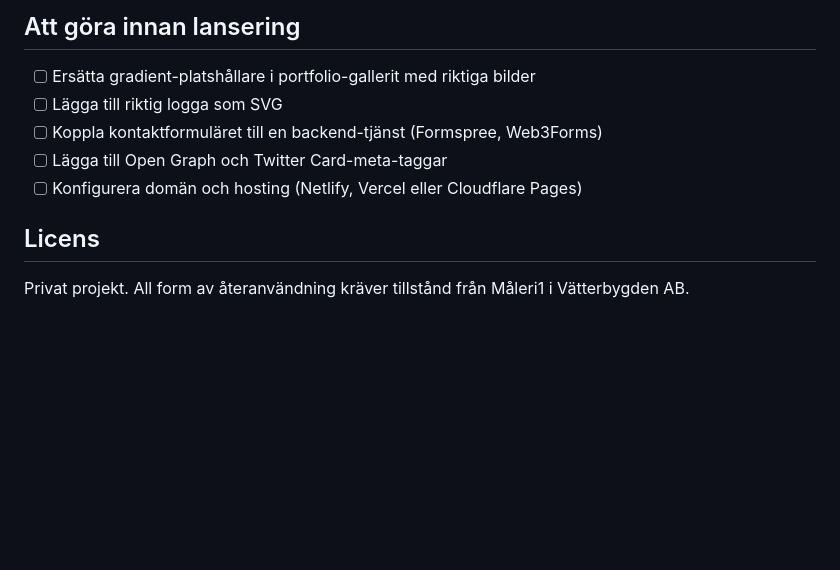
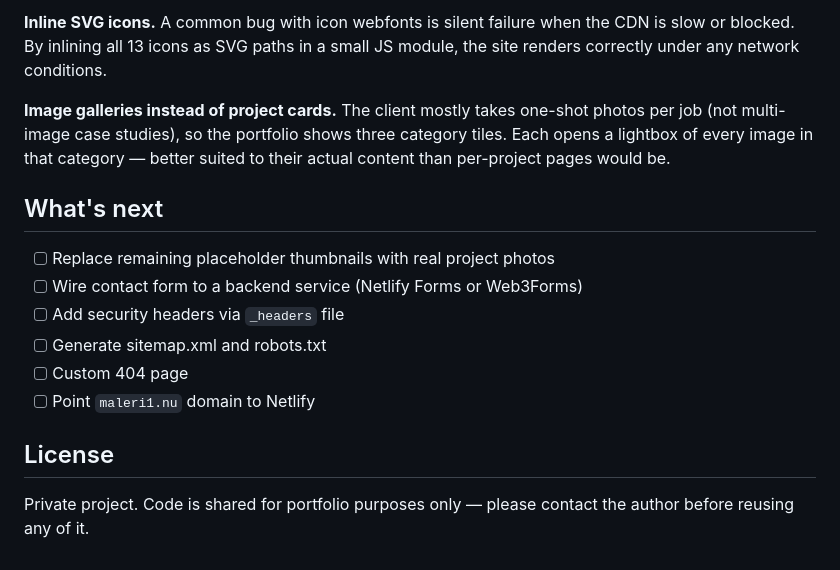
Before and after one commit to Minimoll/maleri1, a Markdown page: README.md, the part around one of its changes. Rendered like a GitHub page; blank space fills up the shorter version.

Commit message:
updated readme from swedish to english

```diff
--- a/README.md
+++ b/README.md
@@ -81,12 +73,17 @@ maleri1/
 
-## Att göra innan lansering
+**Inline SVG icons.** A common bug with icon webfonts is silent failure when the CDN is slow or blocked. By inlining all 13 icons as SVG paths in a small JS module, the site renders correctly under any network conditions.
 
-- [ ] Ersätta gradient-platshållare i portfolio-gallerit med riktiga bilder
-- [ ] Lägga till riktig logga som SVG
-- [ ] Koppla kontaktformuläret till en backend-tjänst (Formspree, Web3Forms)
-- [ ] Lägga till Open Graph och Twitter Card-meta-taggar
-- [ ] Konfigurera domän och hosting (Netlify, Vercel eller Cloudflare Pages)
+**Image galleries instead of project cards.** The client mostly takes one-shot photos per job (not multi-image case studies), so the portfolio shows three category tiles. Each opens a lightbox of every image in that category — better suited to their actual content than per-project pages would be.
 
-## Licens
+## What's next
 
-Privat projekt. All form av återanvändning kräver tillstånd från Måleri1 i Vätterbygden AB.
+- [ ] Replace remaining placeholder thumbnails with real project photos
+- [ ] Wire contact form to a backend service (Netlify Forms or Web3Forms)
+- [ ] Add security headers via `_headers` file
+- [ ] Generate sitemap.xml and robots.txt
+- [ ] Custom 404 page
+- [ ] Point `maleri1.nu` domain to Netlify
+
+## License
+
+Private project. Code is shared for portfolio purposes only — please contact the author before reusing any of it.
```
Also changed, not shown: other parts of README.md (+47 -55 lines).
